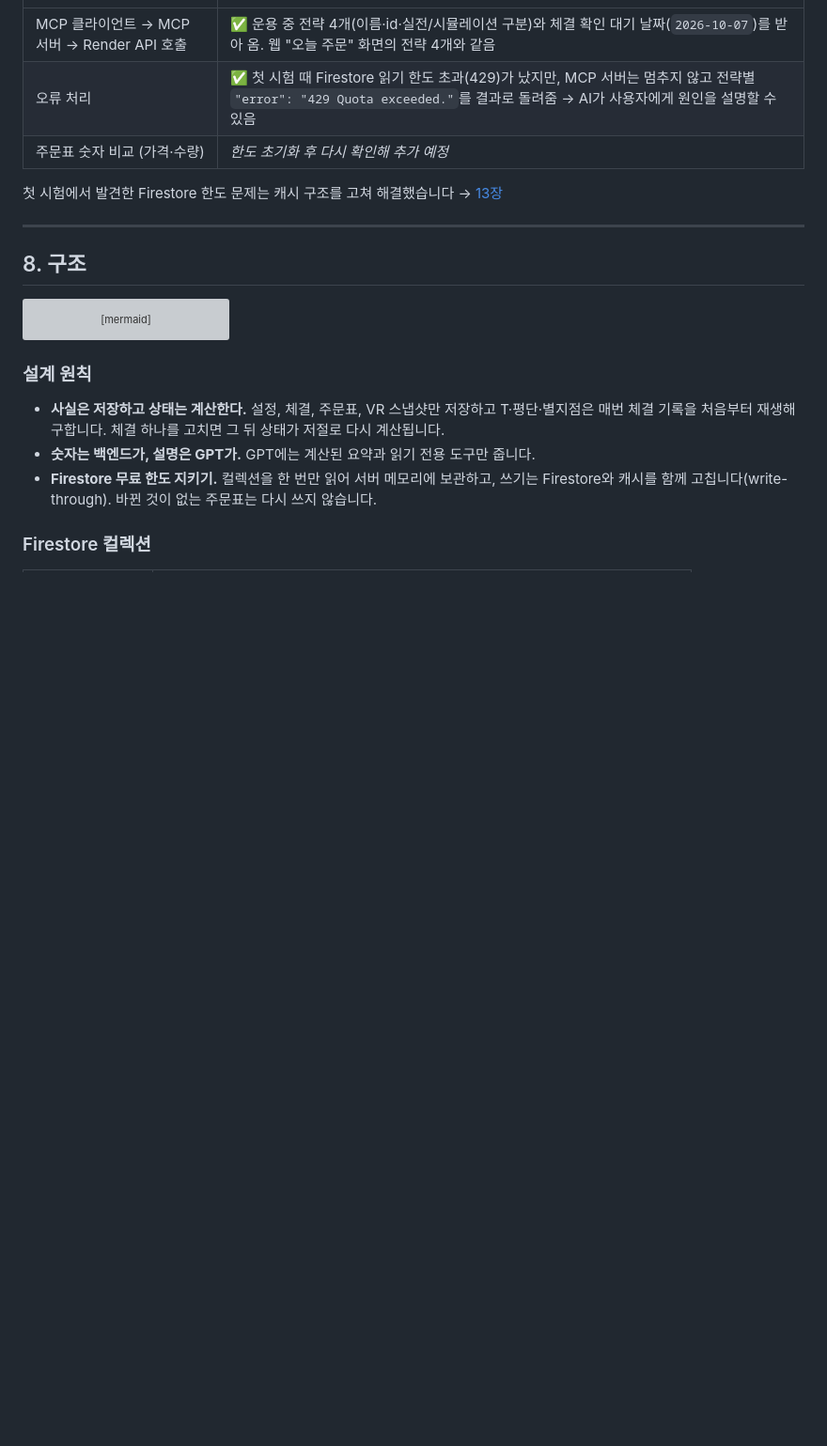
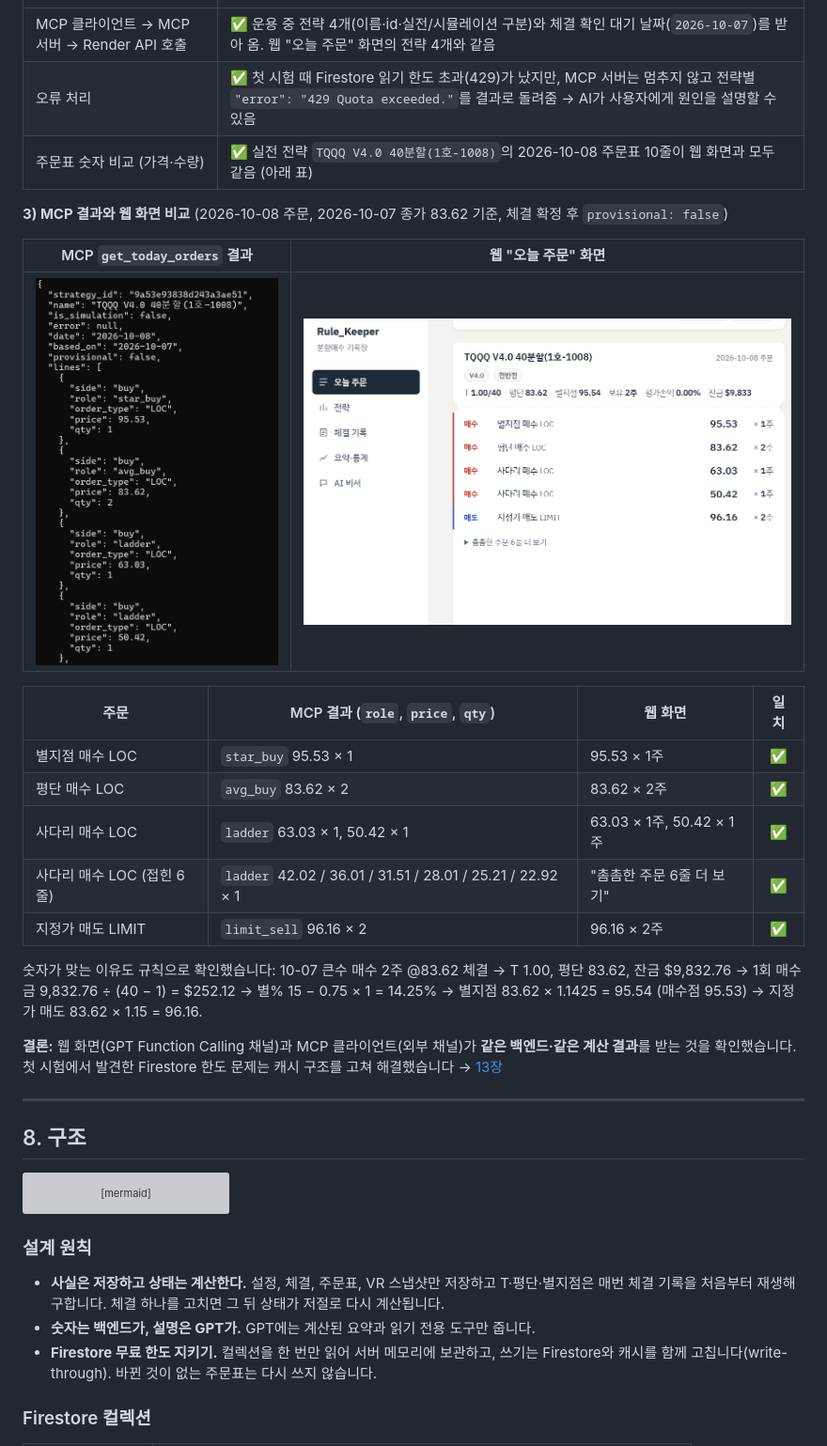
Before and after one commit to goodday-min/Rule_Keeper, a Markdown page: README.md, the part around the change. Shown at 94% size. GitHub-like rendering; pictures changed too: docs/images/11_mcp_today_orders.png (added), docs/images/13_web_today_orders.png (added); blank space fills up the shorter version; grey boxes are pictures that could not be loaded.

Commit message:
MCP 검증 결과 추가

```diff
--- a/README.md
+++ b/README.md
@@ -377,9 +377,25 @@ python ..\mcp_server\test_client.py get_portfolio_summary
 | --- | --- |
 | MCP 클라이언트 → MCP 서버 → Render API 호출 | ✅ 운용 중 전략 4개(이름·id·실전/시뮬레이션 구분)와 체결 확인 대기 날짜(`2026-10-07`)를 받아 옴. 웹 "오늘 주문" 화면의 전략 4개와 같음 |
 | 오류 처리 | ✅ 첫 시험 때 Firestore 읽기 한도 초과(429)가 났지만, MCP 서버는 멈추지 않고 전략별 `"error": "429 Quota exceeded."`를 결과로 돌려줌 → AI가 사용자에게 원인을 설명할 수 있음 |
-| 주문표 숫자 비교 (가격·수량) | _한도 초기화 후 다시 확인해 추가 예정_ |
+| 주문표 숫자 비교 (가격·수량) | ✅ 실전 전략 `TQQQ V4.0 40분할(1호-1008)`의 2026-10-08 주문표 10줄이 웹 화면과 모두 같음 (아래 표) |
 
-첫 시험에서 발견한 Firestore 한도 문제는 캐시 구조를 고쳐 해결했습니다 → [13장](#13-개발-중-겪은-문제와-해결)
+**3) MCP 결과와 웹 화면 비교** (2026-10-08 주문, 2026-10-07 종가 83.62 기준, 체결 확정 후 `provisional: false`)
+
+| MCP `get_today_orders` 결과 | 웹 "오늘 주문" 화면 |
+| --- | --- |
+| ![MCP 주문표 결과](docs/images/11_mcp_today_orders.png) | ![웹 오늘 주문](docs/images/13_web_today_orders.png) |
+
+| 주문 | MCP 결과 (`role`, `price`, `qty`) | 웹 화면 | 일치 |
+| --- | --- | --- | :---: |
+| 별지점 매수 LOC | `star_buy` 95.53 × 1 | 95.53 × 1주 | ✅ |
+| 평단 매수 LOC | `avg_buy` 83.62 × 2 | 83.62 × 2주 | ✅ |
+| 사다리 매수 LOC | `ladder` 63.03 × 1, 50.42 × 1 | 63.03 × 1주, 50.42 × 1주 | ✅ |
+| 사다리 매수 LOC (접힌 6줄) | `ladder` 42.02 / 36.01 / 31.51 / 28.01 / 25.21 / 22.92 × 1 | "촘촘한 주문 6줄 더 보기" | ✅ |
+| 지정가 매도 LIMIT | `limit_sell` 96.16 × 2 | 96.16 × 2주 | ✅ |
+
+숫자가 맞는 이유도 규칙으로 확인했습니다: 10-07 큰수 매수 2주 @83.62 체결 → T 1.00, 평단 83.62, 잔금 $9,832.76 → 1회 매수금 9,832.76 ÷ (40 − 1) = $252.12 → 별% 15 − 0.75 × 1 = 14.25% → 별지점 83.62 × 1.1425 = 95.54 (매수점 95.53) → 지정가 매도 83.62 × 1.15 = 96.16.
+
+**결론:** 웹 화면(GPT Function Calling 채널)과 MCP 클라이언트(외부 채널)가 **같은 백엔드·같은 계산 결과**를 받는 것을 확인했습니다. 첫 시험에서 발견한 Firestore 한도 문제는 캐시 구조를 고쳐 해결했습니다 → [13장](#13-개발-중-겪은-문제와-해결)
 
 ---
 
```
